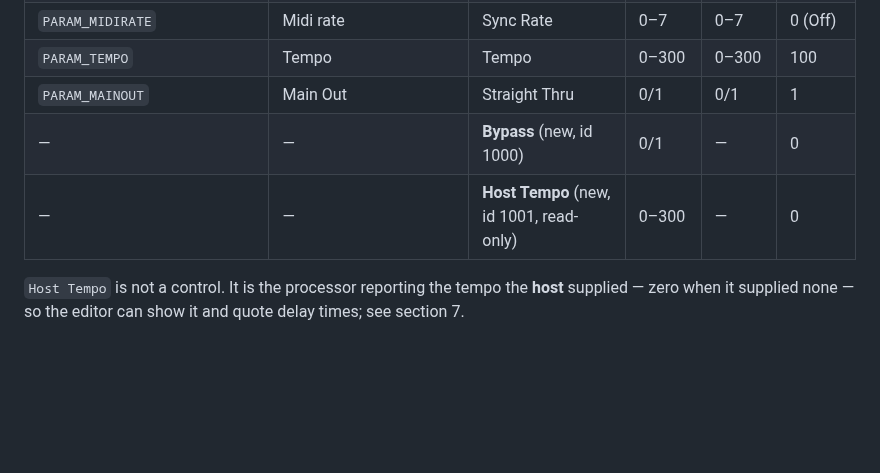
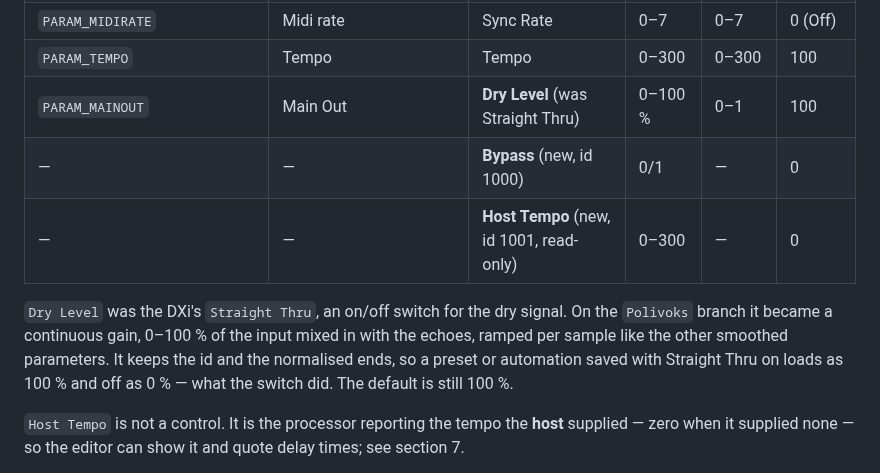
Before and after one commit to acobley/Spacedub-VSTi, a Markdown page: PORTING-NOTES.md, the part around the change. GitHub-like rendering; blank space fills up the shorter version.

```diff
--- a/PORTING-NOTES.md
+++ b/PORTING-NOTES.md
@@ -67,9 +67,16 @@ identical values to the original.**
 | `PARAM_LEFTFILTERGAIN` / `RIGHT` | Left/RightFilterGain | Filter Gain Left/Right | 0–500 % | 0–3 | 250 |
 | `PARAM_MIDIRATE` | Midi rate | Sync Rate | 0–7 | 0–7 | 0 (Off) |
 | `PARAM_TEMPO` | Tempo | Tempo | 0–300 | 0–300 | 100 |
-| `PARAM_MAINOUT` | Main Out | Straight Thru | 0/1 | 0/1 | 1 |
+| `PARAM_MAINOUT` | Main Out | **Dry Level** (was Straight Thru) | 0–100 % | 0–1 | 100 |
 | — | — | **Bypass** (new, id 1000) | 0/1 | — | 0 |
 | — | — | **Host Tempo** (new, id 1001, read-only) | 0–300 | — | 0 |
+
+`Dry Level` was the DXi's `Straight Thru`, an on/off switch for the dry
+signal. On the `Polivoks` branch it became a continuous gain, 0–100 % of the
+input mixed in with the echoes, ramped per sample like the other smoothed
+parameters. It keeps the id and the normalised ends, so a preset or automation
+saved with Straight Thru on loads as 100 % and off as 0 % — what the switch
+did. The default is still 100 %.
 
 `Host Tempo` is not a control. It is the processor reporting the tempo the
 **host** supplied — zero when it supplied none — so the editor can show it and
```
Also changed, not shown: README.md (+1 -1 lines), doc/plugin-window.png, 7 other files.
